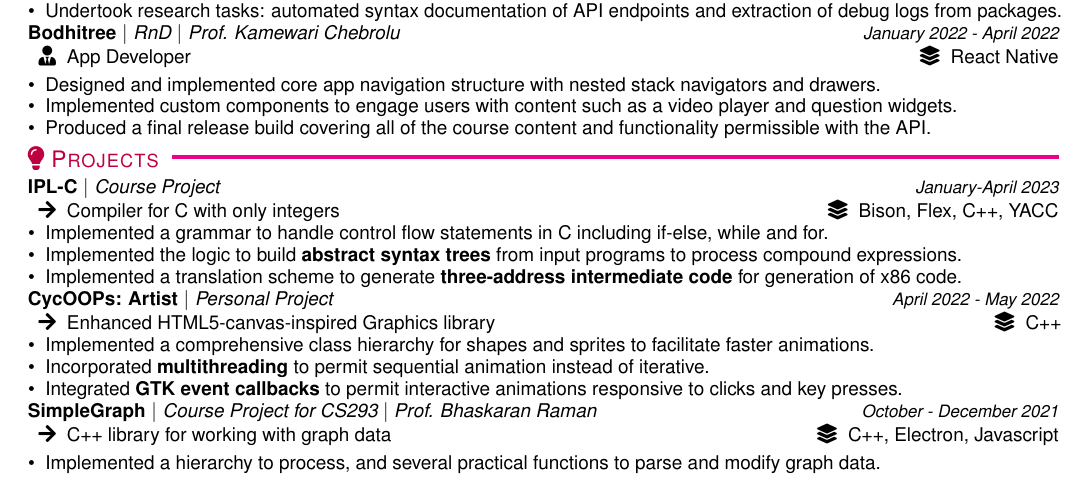
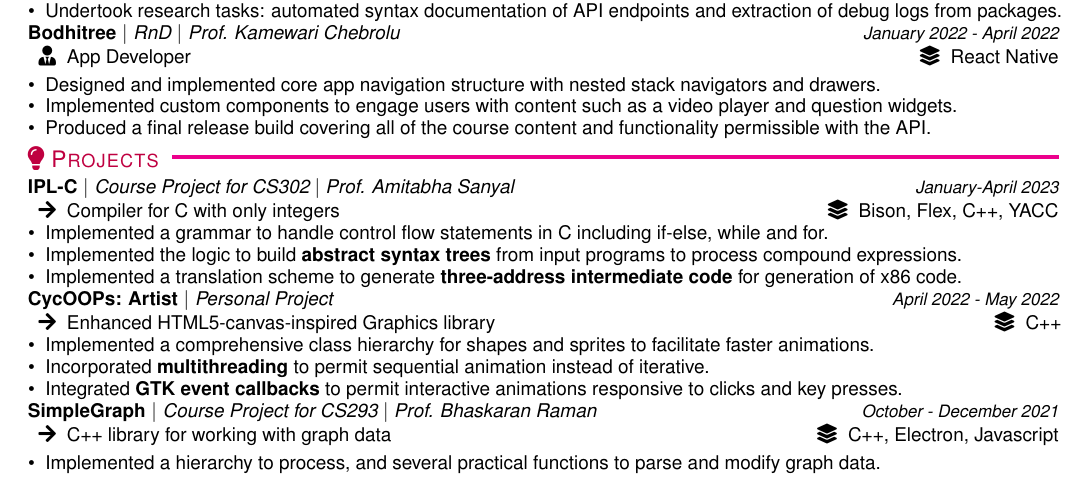
Before and after one commit to hardik-rajpal/Resumes, a LaTeX CV (res-1pg-cpp.tex, which reads projects/iplc.tex): part of the page, cut so that both start at the same text. Compiled offline with pdfLaTeX.

Commit message:
cpp minor fix

```diff
--- a/projects/iplc.tex
+++ b/projects/iplc.tex
@@ -1,4 +1,4 @@
-\textbf{IPL-C}\sep{\it Course Project} \hfill{\sl \small January-April 2023}\\
+\textbf{IPL-C}\sep{\it Course Project for CS302 $|$ Prof. Amitabha Sanyal} \hfill{\sl \small January-April 2023}\\
 \vspace{-8pt}
 \emerrowAndStack{Compiler for C with only integers}{Bison, Flex, C++, YACC}
 \begin{itemize}[itemsep = -1.7 mm, leftmargin=*]
```
Also changed, not shown: res-1pg-cpp.pdf, withheaders/200050048-1.pdf (deleted), withheaders/Resume-1-CPP.pdf (added), withheaders/Resume-2-Dev.pdf (renamed from withheaders/200050048-2.pdf), withheaders/Resume-3-DS.pdf (renamed from withheaders/200050048-3.pdf), withheaders/Resume-4-SWE.pdf (renamed from withheaders/200050048-4.pdf), withheaders/Resume-5-Tout.pdf (renamed from withheaders/200050048-6.pdf).
